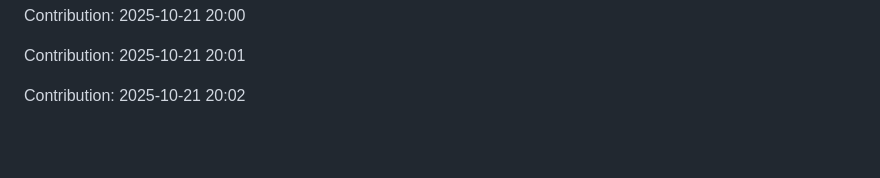
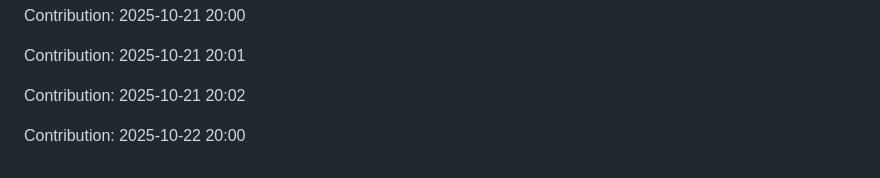
Before and after one commit to iKnowLab-Projects/IITP_AGI_STT, a Markdown page: README.md, the part around the change. Drawn GitHub-style; blank space fills up the shorter version.

Commit message:
"Contribution: 2025-10-22 20:00"

```diff
--- a/README.md
+++ b/README.md
@@ -375,3 +375,5 @@ Contribution: 2025-10-21 20:00
 Contribution: 2025-10-21 20:01
 
 Contribution: 2025-10-21 20:02
+
+Contribution: 2025-10-22 20:00
```
